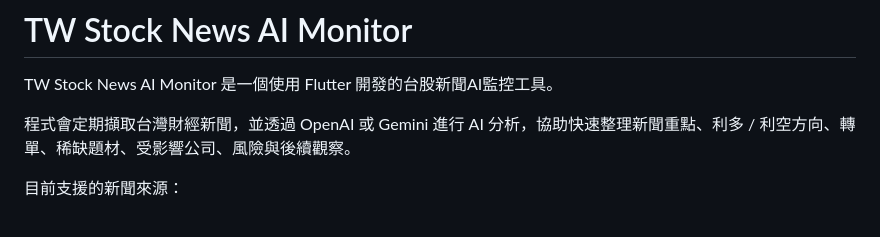
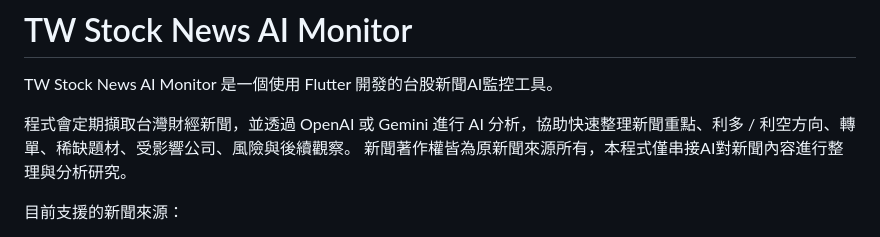
Before and after one commit to jordan5226/tw_stock_news_ai_monitor, a Markdown page: README.md, the part around the change. Drawn GitHub-style.

```diff
--- a/README.md
+++ b/README.md
@@ -3,6 +3,7 @@
 TW Stock News AI Monitor 是一個使用 Flutter 開發的台股新聞AI監控工具。
 
 程式會定期擷取台灣財經新聞，並透過 OpenAI 或 Gemini 進行 AI 分析，協助快速整理新聞重點、利多 / 利空方向、轉單、稀缺題材、受影響公司、風險與後續觀察。
+新聞著作權皆為原新聞來源所有，本程式僅串接AI對新聞內容進行整理與分析研究。
 
 目前支援的新聞來源：
 
```
